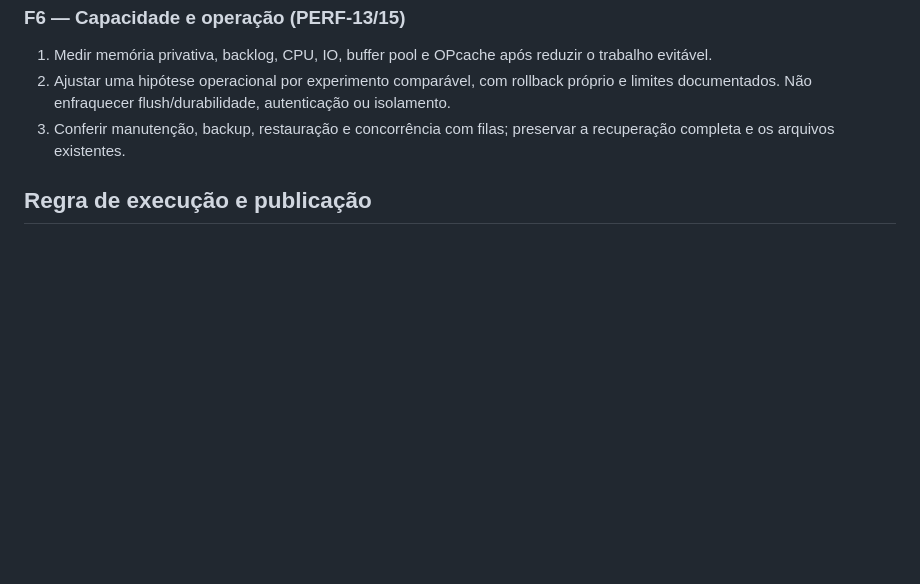
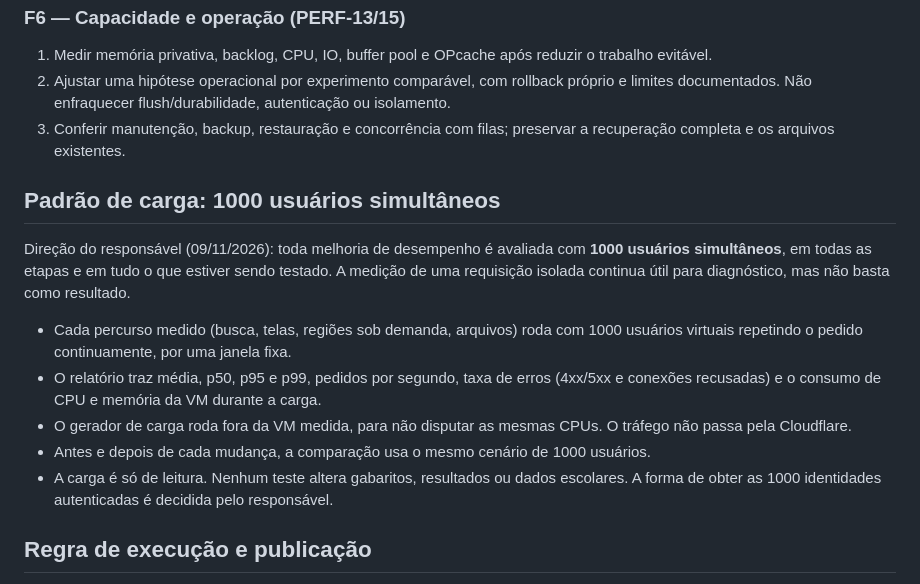
Before and after one commit to lucasgenial/gabarito360, a Markdown page: docs/194-planejamento-desempenho-integral.md, the part around the change. GitHub-like rendering; blank space fills up the shorter version.

Commit message:
docs: padrão de carga de 1000 usuários simultâneos para toda melhoria de desempenho

```diff
--- a/docs/194-planejamento-desempenho-integral.md
+++ b/docs/194-planejamento-desempenho-integral.md
@@ -79,6 +79,16 @@ A tentativa local de consolidar consultas em ContextoVinculo.php e seus testes f
 2. Ajustar uma hipótese operacional por experimento comparável, com rollback próprio e limites documentados. Não enfraquecer flush/durabilidade, autenticação ou isolamento.
 3. Conferir manutenção, backup, restauração e concorrência com filas; preservar a recuperação completa e os arquivos existentes.
 
+## Padrão de carga: 1000 usuários simultâneos
+
+Direção do responsável (09/11/2026): toda melhoria de desempenho é avaliada com **1000 usuários simultâneos**, em todas as etapas e em tudo o que estiver sendo testado. A medição de uma requisição isolada continua útil para diagnóstico, mas não basta como resultado.
+
+- Cada percurso medido (busca, telas, regiões sob demanda, arquivos) roda com 1000 usuários virtuais repetindo o pedido continuamente, por uma janela fixa.
+- O relatório traz média, p50, p95 e p99, pedidos por segundo, taxa de erros (4xx/5xx e conexões recusadas) e o consumo de CPU e memória da VM durante a carga.
+- O gerador de carga roda fora da VM medida, para não disputar as mesmas CPUs. O tráfego não passa pela Cloudflare.
+- Antes e depois de cada mudança, a comparação usa o mesmo cenário de 1000 usuários.
+- A carga é só de leitura. Nenhum teste altera gabaritos, resultados ou dados escolares. A forma de obter as 1000 identidades autenticadas é decidida pelo responsável.
+
 ## Regra de execução e publicação
 
 As subdivisões acima são internas: serão executadas sem pedir autorização por item. Revisar o planejamento detalhado na entrada de cada etapa usando os resultados da anterior; atualizar a tabela ao final. Consultar agentes de arquitetura/segurança e, quando houver interface, UI/UX/Product Design antes de implementar e revisar independentemente ao terminar.
```
